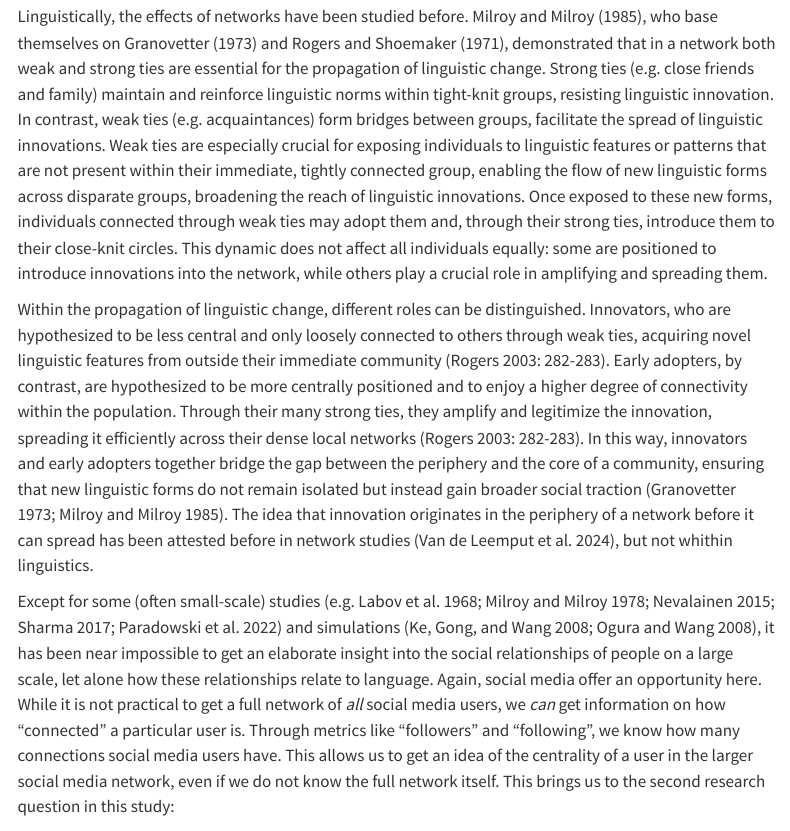
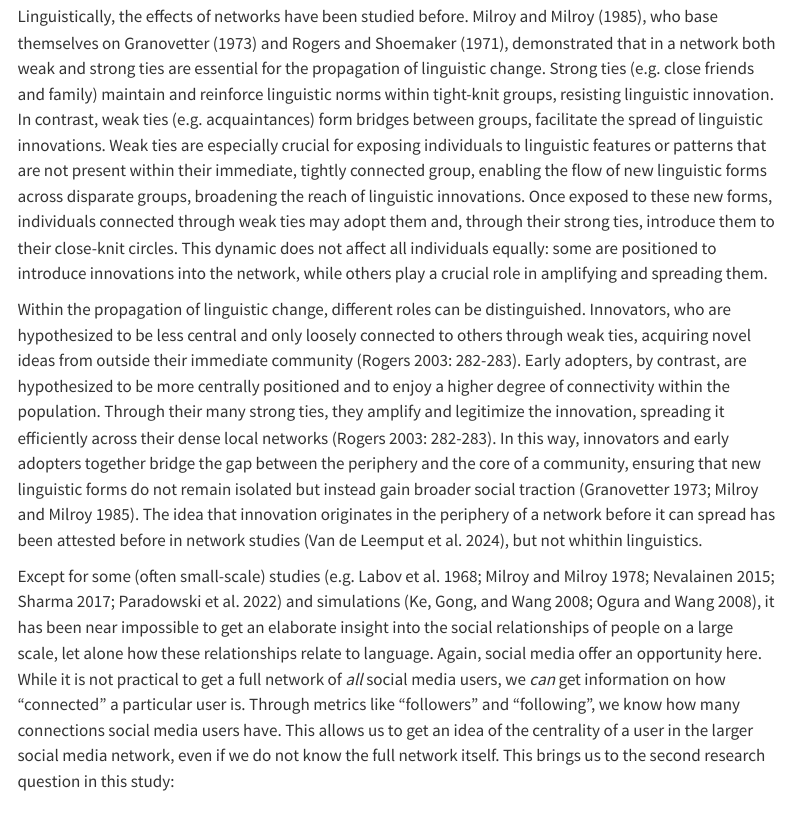
Before and after one commit to AntheSevenants/gij-bent-2, a Quarto document (paper/paper.qmd): the page in a window 1100 px wide, from 1960 px down. Rendered offline with R 4.5, knitr and Pandoc in place of Quarto, with nearby package versions; some code elsewhere in the file could not run offline; menus at the side of the page are left out.

```diff
--- a/paper/paper.qmd
+++ b/paper/paper.qmd
@@ -168,7 +168,7 @@
 
 Linguistically, the effects of networks have been studied before. @milroy_linguistic_1985, who base themselves on @granovetter_strength_1973 and @rogers_communication_1971, demonstrated that in a network both weak and strong ties are essential for the propagation of linguistic change. Strong ties (e.g. close friends and family) maintain and reinforce linguistic norms within tight-knit groups, resisting linguistic innovation. In contrast, weak ties (e.g. acquaintances) form bridges between groups, facilitate the spread of linguistic innovations. Weak ties are especially crucial for exposing individuals to linguistic features or patterns that are not present within their immediate, tightly connected group, enabling the flow of new linguistic forms across disparate groups, broadening the reach of linguistic innovations. Once exposed to these new forms, individuals connected through weak ties may adopt them and, through their strong ties, introduce them to their close-knit circles. This dynamic does not affect all individuals equally: some are positioned to introduce innovations into the network, while others play a crucial role in amplifying and spreading them.
 
-Within the propagation of linguistic change, different roles can be distinguished. Innovators, who are hypothesized to be less central and only loosely connected to others through weak ties, acquiring novel linguistic features from outside their immediate community [@rogers_diffusion_2003: 282-283]. Early adopters, by contrast, are hypothesized to be more centrally positioned and to enjoy a higher degree of connectivity within the population. Through their many strong ties, they amplify and legitimize the innovation, spreading it efficiently across their dense local networks [@rogers_diffusion_2003: 282-283]. In this way, innovators and early adopters together bridge the gap between the periphery and the core of a community, ensuring that new linguistic forms do not remain isolated but instead gain broader social traction [@granovetter_strength_1973;@milroy_linguistic_1985]. The idea that innovation originates in the periphery of a network before it can spread has been attested before in network studies [@van_de_leemput_transformation_2024], but not whithin linguistics.
+Within the propagation of linguistic change, different roles can be distinguished. Innovators, who are hypothesized to be less central and only loosely connected to others through weak ties, acquiring novel ideas from outside their immediate community [@rogers_diffusion_2003: 282-283]. Early adopters, by contrast, are hypothesized to be more centrally positioned and to enjoy a higher degree of connectivity within the population. Through their many strong ties, they amplify and legitimize the innovation, spreading it efficiently across their dense local networks [@rogers_diffusion_2003: 282-283]. In this way, innovators and early adopters together bridge the gap between the periphery and the core of a community, ensuring that new linguistic forms do not remain isolated but instead gain broader social traction [@granovetter_strength_1973;@milroy_linguistic_1985]. The idea that innovation originates in the periphery of a network before it can spread has been attested before in network studies [@van_de_leemput_transformation_2024], but not whithin linguistics.
 
 Except for some (often small-scale) studies [e.g. @labov_study_1968;@milroy_belfast_1978;@nevalainen_social_2015;@sharma_scalar_2017;@paradowski_how_2022] and simulations [@ke_language_2008;@ogura_dynamic_2008], it has been near impossible to get an elaborate insight into the social relationships of people on a large scale, let alone how these relationships relate to language. Again, social media offer an opportunity here. While it is not practical to get a full network of *all* social media users, we *can* get information on how "connected" a particular user is. Through metrics like "followers" and "following", we know how many connections social media users have. This allows us to get an idea of the centrality of a user in the larger social media network, even if we do not know the full network itself. This brings us to the second research question in this study:
 
```
